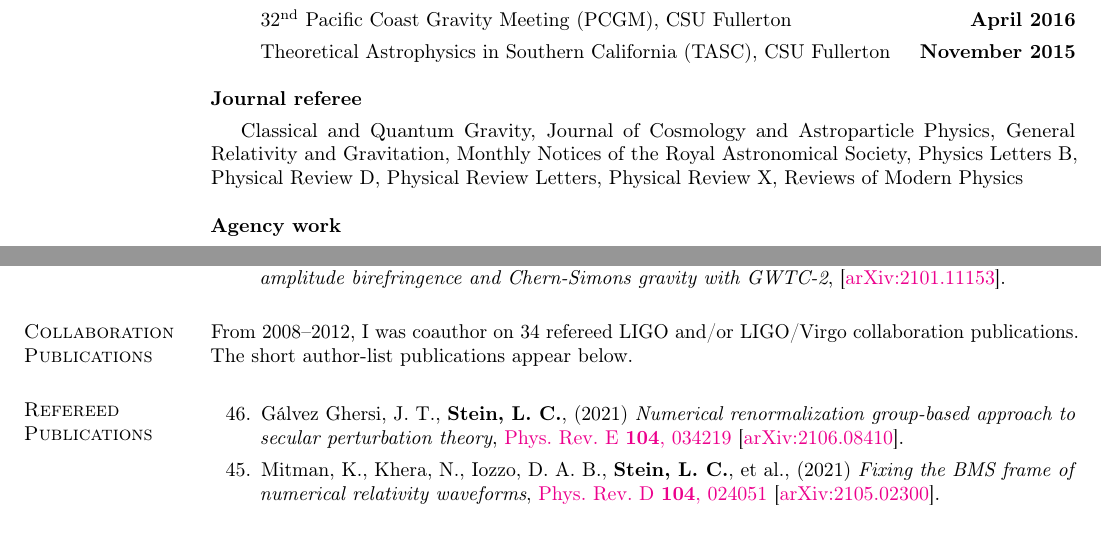
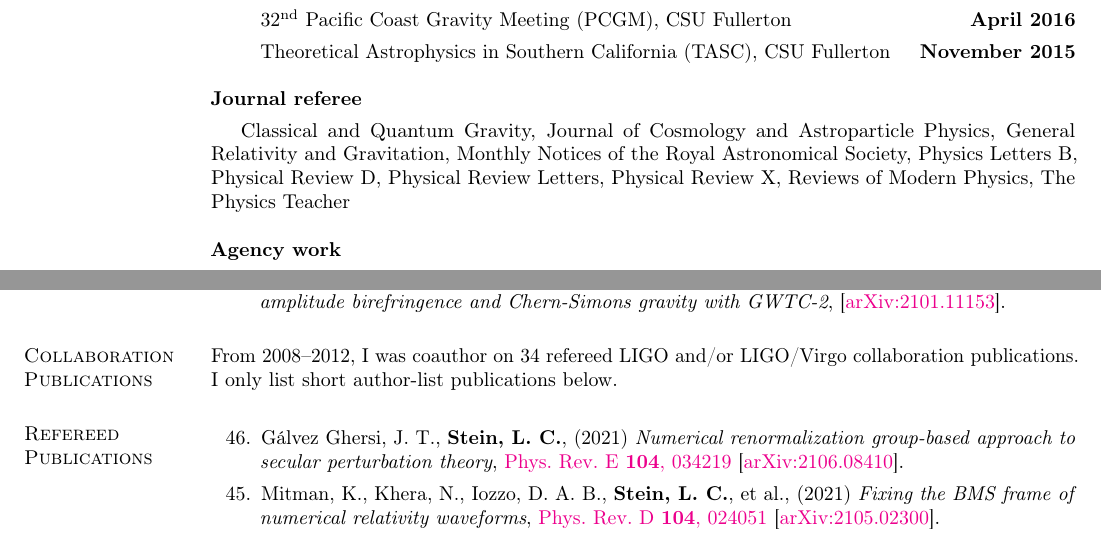
Before and after one commit to duetosymmetry/cv, a LaTeX CV (LeoCStein.tex, which reads PubsContent.tex): two parts of pages 3 and 4 of 8, joined at a grey line, cut so that both start at the same text. Compiled offline with pdfLaTeX.

Commit message:
Add TPT to list of journal where I refereed

```diff
--- a/LeoCStein.tex
+++ b/LeoCStein.tex
@@ -257,7 +257,8 @@ Physics Letters B,
 Physical Review D,
 Physical Review Letters,
 Physical Review X,
-Reviews of Modern Physics
+Reviews of Modern Physics,
+The Physics Teacher
 
 {\bf Agency work}
 \vspace*{.05in}\\
--- a/PubsContent.tex
+++ b/PubsContent.tex
@@ -136,8 +136,7 @@
 
 \section{\sc Collaboration Publications}
 From 2008--2012, I was coauthor on 34 refereed LIGO and/or LIGO/Virgo
-collaboration publications. The short author-list publications appear
-below.
+collaboration publications. I only list short author-list publications below.
 
 \section{\sc Refereed Publications}
 \addtocounter{pubCounter}{-1}
```
Also changed, not shown: LeoCStein-PubsOnly.tex (+4 -0 lines).
